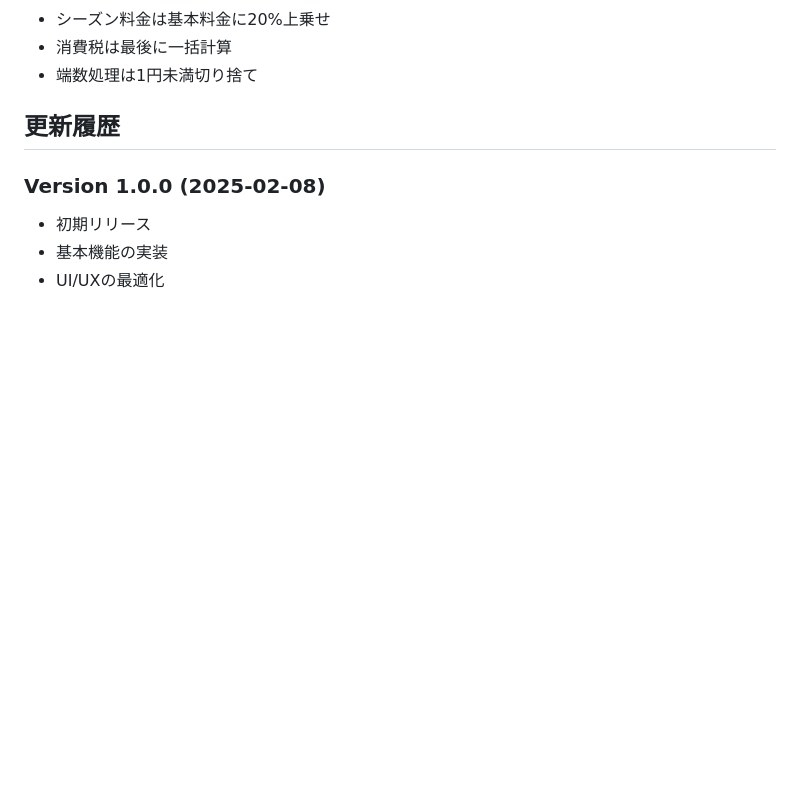
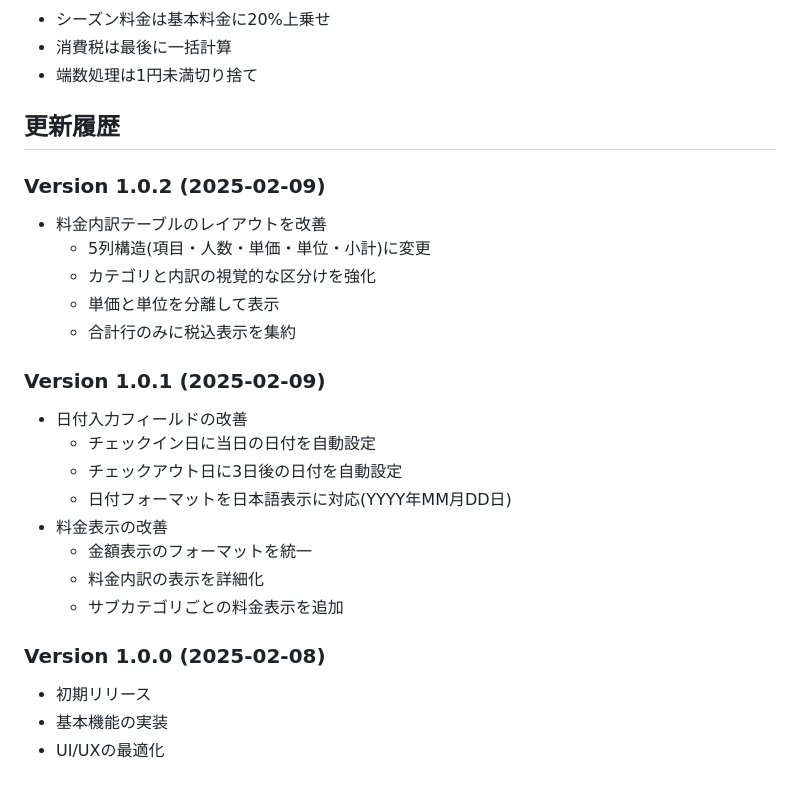
Before and after one commit to daichee/estimate-project, a Markdown page: README.md, the part around one of its changes. Rendered like a GitHub page; blank space fills up the shorter version.

```diff
--- a/README.md
+++ b/README.md
@@ -147,6 +148,23 @@
 
 ## 更新履歴
 
+### Version 1.0.2 (2025-02-09)
+- 料金内訳テーブルのレイアウトを改善
+  - 5列構造(項目・人数・単価・単位・小計)に変更
+  - カテゴリと内訳の視覚的な区分けを強化
+  - 単価と単位を分離して表示
+  - 合計行のみに税込表示を集約
+
+### Version 1.0.1 (2025-02-09)
+- 日付入力フィールドの改善
+  - チェックイン日に当日の日付を自動設定
+  - チェックアウト日に3日後の日付を自動設定
+  - 日付フォーマットを日本語表示に対応(YYYY年MM月DD日)
+- 料金表示の改善
+  - 金額表示のフォーマットを統一
+  - 料金内訳の表示を詳細化
+  - サブカテゴリごとの料金表示を追加
+
 ### Version 1.0.0 (2025-02-08)
 - 初期リリース
 - 基本機能の実装
```
Also changed, not shown: other parts of README.md (+13 -12 lines).
